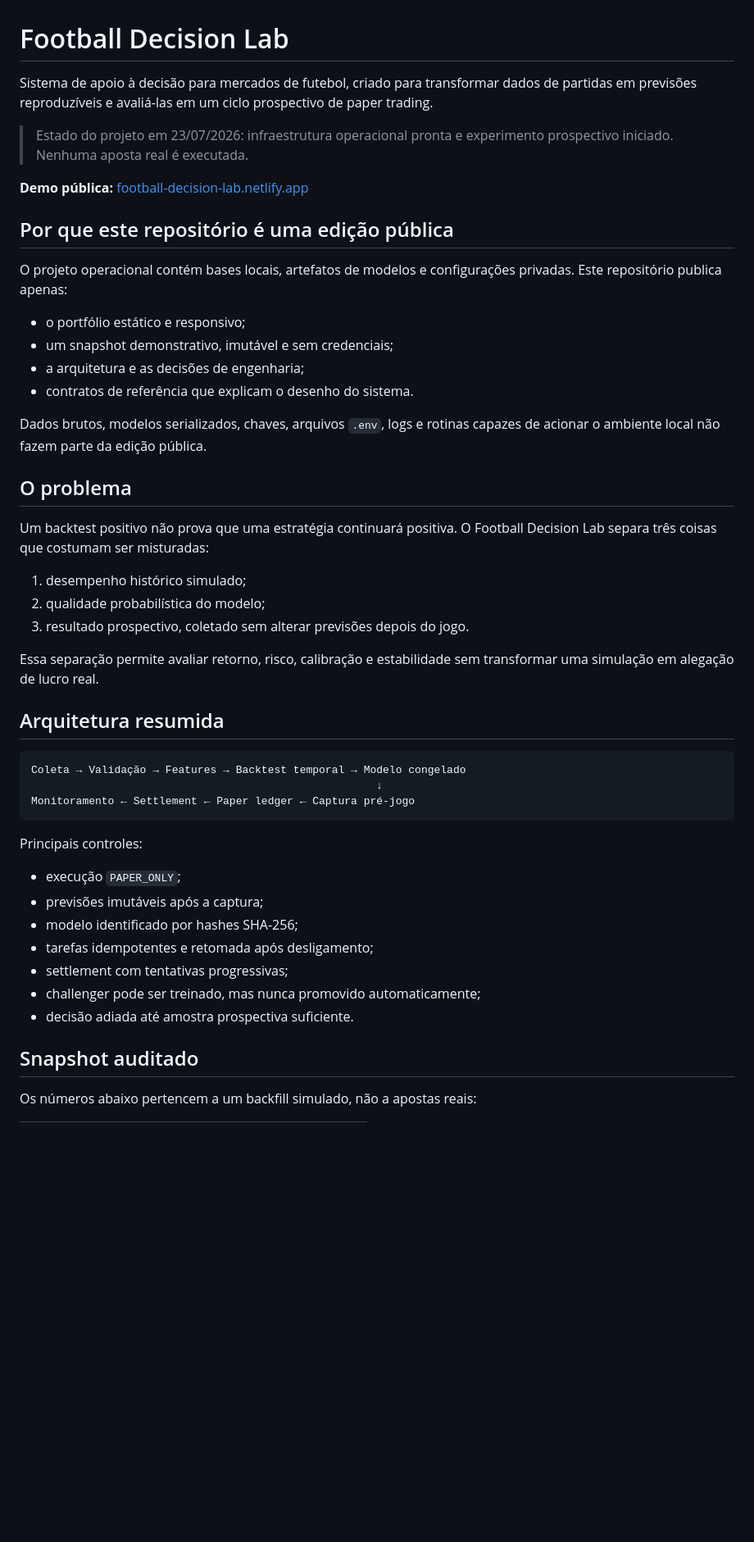
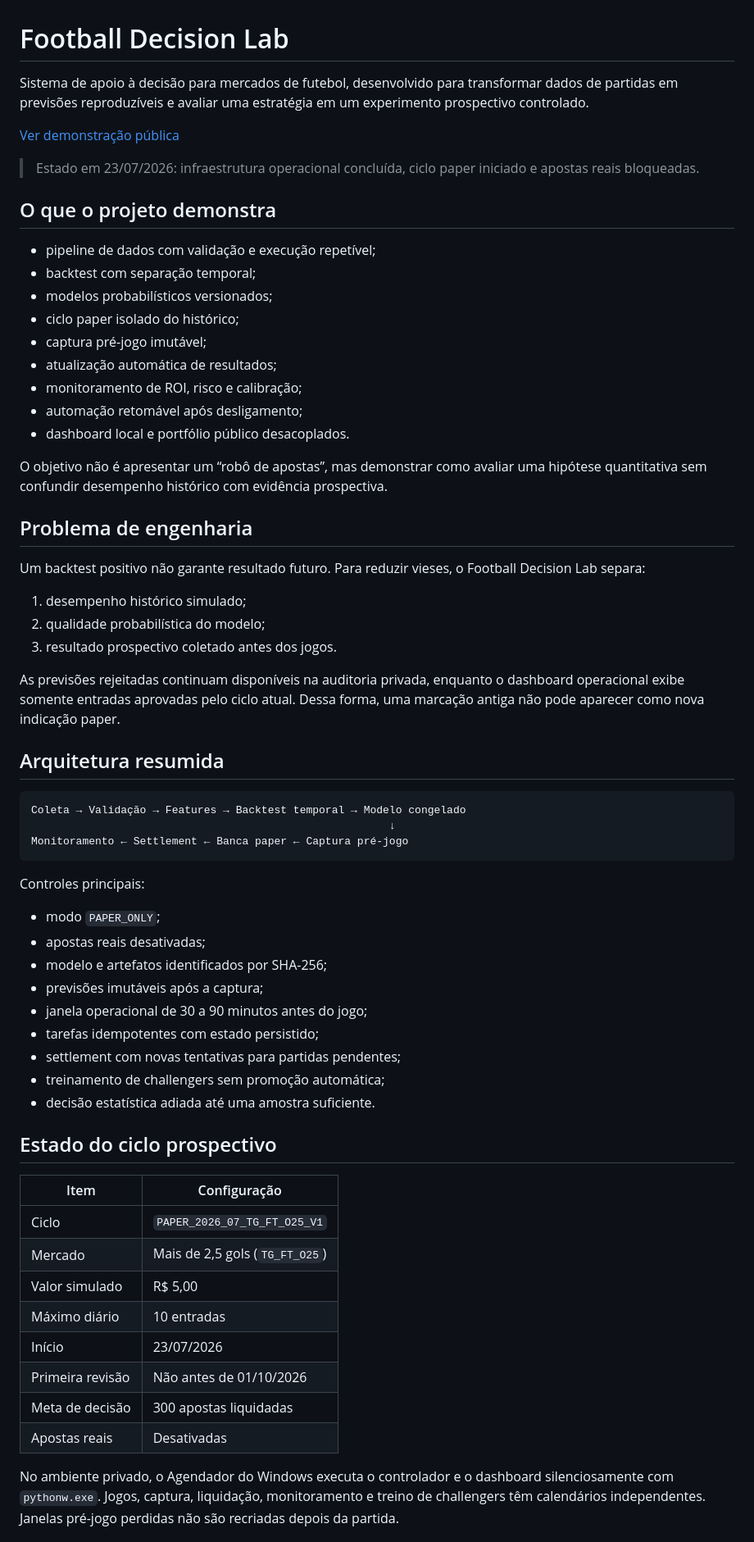
Before and after one commit to vinmedrado/football-decision-lab, a Markdown page: README.md, the part around one of its changes. Shown at 82% size. Rendered like a GitHub page; blank space fills up the shorter version.

Commit message:
docs: update project overview and paper operation

````diff
--- a/README.md
+++ b/README.md
@@ -1,50 +1,78 @@
 # Football Decision Lab
 
-Sistema de apoio à decisão para mercados de futebol, criado para transformar dados de partidas em previsões reproduzíveis e avaliá-las em um ciclo prospectivo de paper trading.
+Sistema de apoio à decisão para mercados de futebol, desenvolvido para
+transformar dados de partidas em previsões reproduzíveis e avaliar uma
+estratégia em um experimento prospectivo controlado.
 
-> Estado do projeto em 23/07/2026: infraestrutura operacional pronta e experimento prospectivo iniciado. Nenhuma aposta real é executada.
+[Ver demonstração pública](https://football-decision-lab.netlify.app)
 
-**Demo pública:** [football-decision-lab.netlify.app](https://football-decision-lab.netlify.app)
+> Estado em 23/07/2026: infraestrutura operacional concluída, ciclo paper
+> iniciado e apostas reais bloqueadas.
 
-## Por que este repositório é uma edição pública
+## O que o projeto demonstra
 
-O projeto operacional contém bases locais, artefatos de modelos e configurações privadas. Este repositório publica apenas:
+- pipeline de dados com validação e execução repetível;
+- backtest com separação temporal;
+- modelos probabilísticos versionados;
+- ciclo paper isolado do histórico;
+- captura pré-jogo imutável;
+- atualização automática de resultados;
+- monitoramento de ROI, risco e calibração;
+- automação retomável após desligamento;
+- dashboard local e portfólio público desacoplados.
 
-- o portfólio estático e responsivo;
-- um snapshot demonstrativo, imutável e sem credenciais;
-- a arquitetura e as decisões de engenharia;
-- contratos de referência que explicam o desenho do sistema.
+O objetivo não é apresentar um “robô de apostas”, mas demonstrar como avaliar
+uma hipótese quantitativa sem confundir desempenho histórico com evidência
+prospectiva.
 
-Dados brutos, modelos serializados, chaves, arquivos `.env`, logs e rotinas capazes de acionar o ambiente local não fazem parte da edição pública.
+## Problema de engenharia
 
-## O problema
-
-Um backtest positivo não prova que uma estratégia continuará positiva. O Football Decision Lab separa três coisas que costumam ser misturadas:
+Um backtest positivo não garante resultado futuro. Para reduzir vieses, o
+Football Decision Lab separa:
 
 1. desempenho histórico simulado;
 2. qualidade probabilística do modelo;
-3. resultado prospectivo, coletado sem alterar previsões depois do jogo.
+3. resultado prospectivo coletado antes dos jogos.
 
-Essa separação permite avaliar retorno, risco, calibração e estabilidade sem transformar uma simulação em alegação de lucro real.
+As previsões rejeitadas continuam disponíveis na auditoria privada, enquanto o
+dashboard operacional exibe somente entradas aprovadas pelo ciclo atual. Dessa
+forma, uma marcação antiga não pode aparecer como nova indicação paper.
 
 ## Arquitetura resumida
 
 ```text
 Coleta → Validação → Features → Backtest temporal → Modelo congelado
-                                                      ↓
-Monitoramento ← Settlement ← Paper ledger ← Captura pré-jogo
+                                                        ↓
+Monitoramento ← Settlement ← Banca paper ← Captura pré-jogo
 ```
 
-Principais controles:
+Controles principais:
 
-- execução `PAPER_ONLY`;
+- modo `PAPER_ONLY`;
+- apostas reais desativadas;
+- modelo e artefatos identificados por SHA-256;
 - previsões imutáveis após a captura;
-- modelo identificado por hashes SHA-256;
-- tarefas idempotentes e retomada após desligamento;
-- settlement com tentativas progressivas;
-- challenger pode ser treinado, mas nunca promovido automaticamente;
-- decisão adiada até amostra prospectiva suficiente.
+- janela operacional de 30 a 90 minutos antes do jogo;
+- tarefas idempotentes com estado persistido;
+- settlement com novas tentativas para partidas pendentes;
+- treinamento de challengers sem promoção automática;
+- decisão estatística adiada até uma amostra suficiente.
 
-## Snapshot auditado
+## Estado do ciclo prospectivo
 
-Os números abaixo pertencem a um backfill simulado, não a apostas reais:
+| Item | Configuração |
+|---|---|
+| Ciclo | `PAPER_2026_07_TG_FT_O25_V1` |
+| Mercado | Mais de 2,5 gols (`TG_FT_O25`) |
+| Valor simulado | R$ 5,00 |
+| Máximo diário | 10 entradas |
+| Início | 23/07/2026 |
+| Primeira revisão | Não antes de 01/10/2026 |
+| Meta de decisão | 300 apostas liquidadas |
+| Apostas reais | Desativadas |
+
+No ambiente privado, o Agendador do Windows executa o controlador e o dashboard
+silenciosamente com `pythonw.exe`. Jogos, captura, liquidação, monitoramento e
+treino de challengers têm calendários independentes. Janelas pré-jogo perdidas
+não são recriadas depois da partida.
+
````
Also changed, not shown: other parts of README.md (+54 -17 lines).
